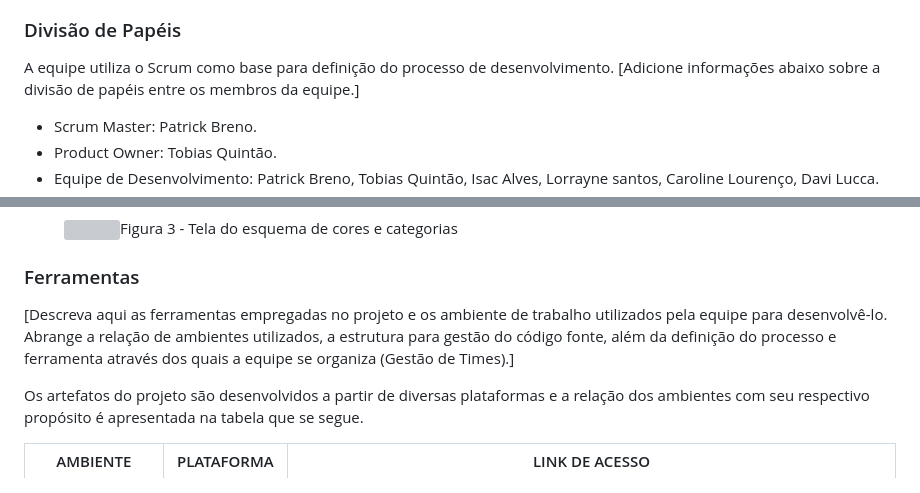
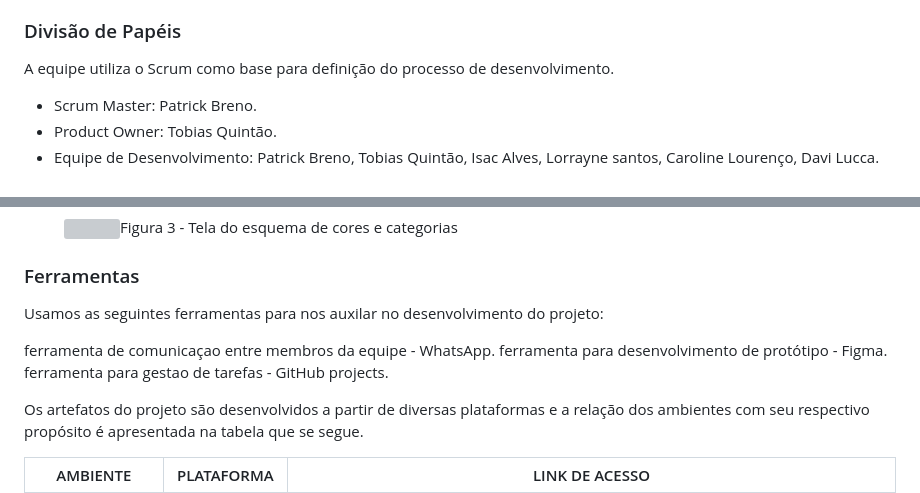
Before and after one commit to ICEI-PUC-Minas-PMV-ADS/pmv-ads-2024-1-e1-proj-web-t7-projeto-supermercado, a Markdown page: documentos/03-Metodologia.md, 2 parts joined by grey strips. Drawn GitHub-style; grey boxes are pictures that could not be loaded.

```diff
--- a/documentos/03-Metodologia.md
+++ b/documentos/03-Metodologia.md
@@ -12,7 +12,7 @@ A metodologia ágil escolhida para o desenvolvimento deste projeto foi o SCRUM,
 ### Divisão de Papéis
 
 A equipe utiliza o Scrum como base para definição do processo de desenvolvimento.
-[Adicione informações abaixo sobre a divisão de papéis entre os membros da equipe.]
+
 - Scrum Master: Patrick Breno.
 - Product Owner: Tobias Quintão.
 - Equipe de Desenvolvimento: Patrick Breno, Tobias Quintão, Isac Alves, Lorrayne santos, Caroline Lourenço, Davi Lucca.
@@ -50,7 +50,11 @@ o quadro kanban atualizado se encontra no link a seguir -> [kanban](https://gith
 
 ### Ferramentas
 
-[Descreva aqui as ferramentas empregadas no projeto e os ambiente de trabalho utilizados pela  equipe para desenvolvê-lo. Abrange a relação de ambientes utilizados, a estrutura para gestão do código fonte, além da definição do processo e ferramenta através dos quais a equipe se organiza (Gestão de Times).]
+Usamos as seguintes ferramentas para nos auxilar no desenvolvimento do projeto:
+
+ferramenta de comunicaçao entre membros da equipe - WhatsApp.
+ferramenta para desenvolvimento de protótipo - Figma.
+ferramenta para gestao de tarefas - GitHub projects.
 
 Os artefatos do projeto são desenvolvidos a partir de diversas plataformas e a relação dos ambientes com seu respectivo propósito é apresentada na tabela que se segue.
 
```
